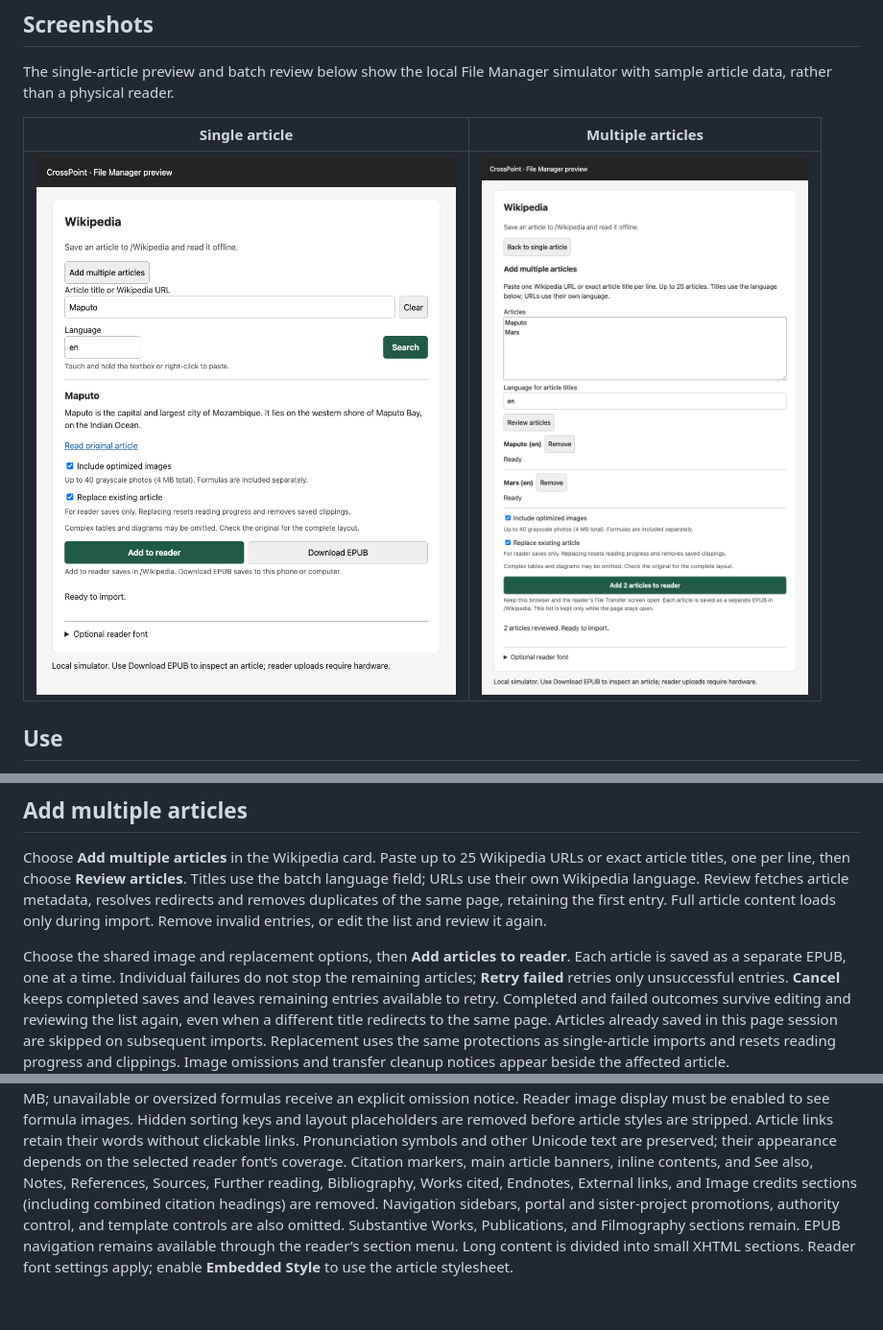
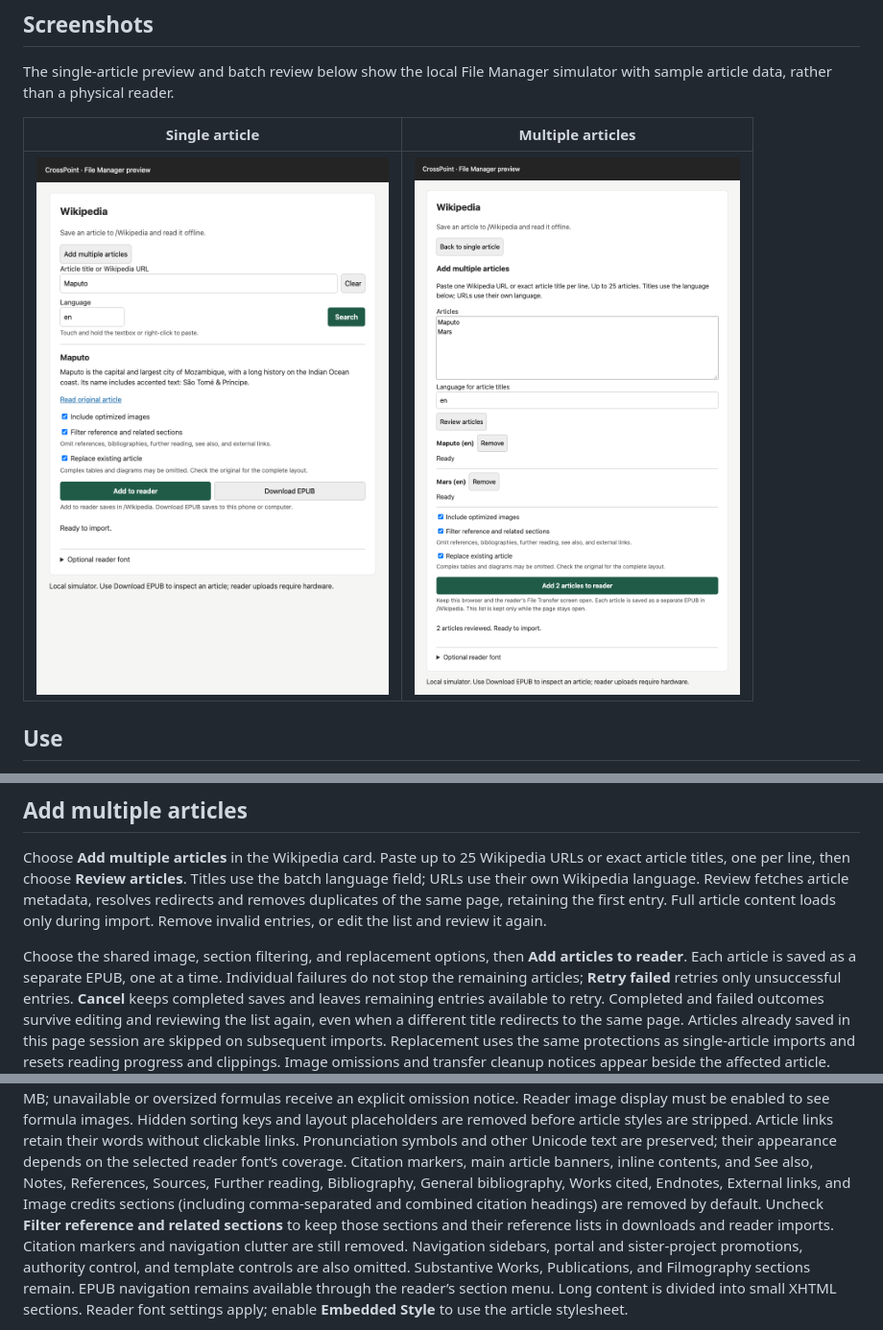
Before and after one commit to saadasif/crosspoint-wikipedia, a Markdown page: README.md, 3 parts joined by grey strips. Shown at 96% size. Drawn GitHub-style; pictures changed too: docs/screenshots/multiple-articles.png, docs/screenshots/single-article.png; blank space fills up the shorter version.

Commit message:
Add optional filtering for reference and related sections

```diff
--- a/README.md
+++ b/README.md
@@ -46,7 +46,7 @@ Titles use the batch language field; URLs use their own Wikipedia language.
 Review fetches article metadata, resolves redirects and removes duplicates of the
 same page, retaining the first entry. Full article content loads only during import. Remove invalid entries, or edit the list and review it again.
 
-Choose the shared image and replacement options, then **Add articles to reader**.
+Choose the shared image, section filtering, and replacement options, then **Add articles to reader**.
 Each article is saved as a separate EPUB, one at a time. Individual failures do not
 stop the remaining articles; **Retry failed** retries only unsuccessful entries.
 **Cancel** keeps completed saves and leaves remaining entries available to retry.
@@ -85,8 +85,11 @@ Article links retain their words without clickable links. Pronunciation symbols
 and other Unicode text are preserved; their appearance depends on the selected
 reader font’s coverage. Citation markers, main
 article banners, inline contents, and See also, Notes, References, Sources, Further
-reading, Bibliography, Works cited, Endnotes, External links, and Image credits
-sections (including combined citation headings) are removed. Navigation sidebars,
+reading, Bibliography, General bibliography, Works cited, Endnotes, External links, and Image credits
+sections (including comma-separated and combined citation headings) are removed
+by default. Uncheck **Filter reference and related sections** to keep those sections
+and their reference lists in downloads and reader imports. Citation markers and
+navigation clutter are still removed. Navigation sidebars,
 portal and sister-project promotions, authority control, and template controls are
 also omitted. Substantive Works, Publications, and Filmography sections remain. EPUB navigation
 remains available through the reader’s section menu.
```
Also changed, not shown: other parts of README.md (+1 -1 lines), 11 other files.
